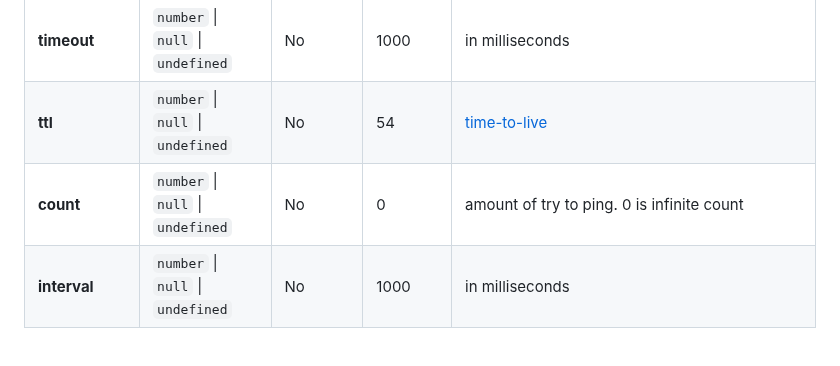
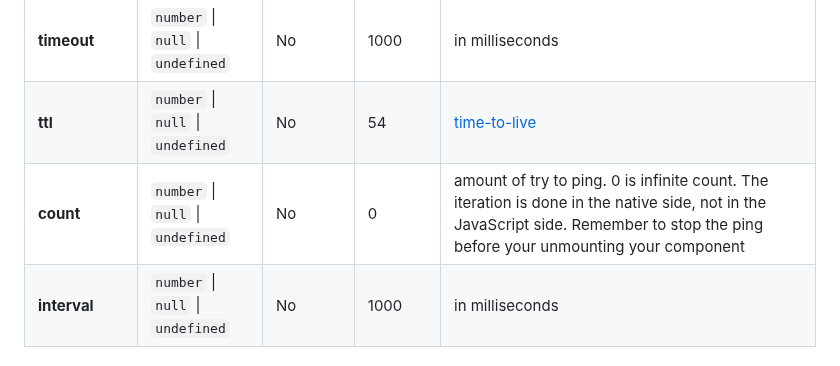
Before and after one commit to RakaDoank/ping-react-native, a Markdown page: README.md, the part around the change. GitHub-like rendering.

```diff
--- a/README.md
+++ b/README.md
@@ -123,7 +123,7 @@ export default function App(): React.JSX.Element {
 | **packetSize**  | `number` \| `null` \| `undefined` | No        | 56            | in bytes                                                                           |
 | **timeout**     | `number` \| `null` \| `undefined` | No        | 1000          | in milliseconds                                                                    |
 | **ttl**         | `number` \| `null` \| `undefined` | No        | 54            | [time-to-live](https://www.cloudflare.com/learning/cdn/glossary/time-to-live-ttl/) |
-| **count**       | `number` \| `null` \| `undefined` | No        | 0             | amount of try to ping. 0 is infinite count                                         |
+| **count**       | `number` \| `null` \| `undefined` | No        | 0             | amount of try to ping. 0 is infinite count. The iteration is done in the native side, not in the JavaScript side. Remember to stop the ping before your unmounting your component |
 | **interval**    | `number` \| `null` \| `undefined` | No        | 1000          | in milliseconds
 
 #### - Methods
```
